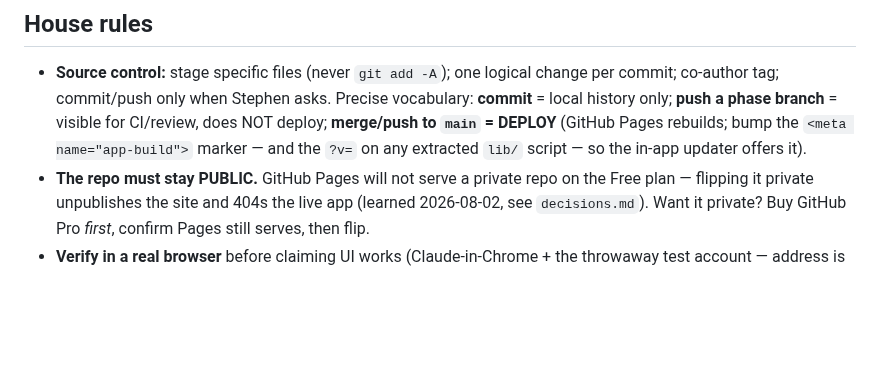
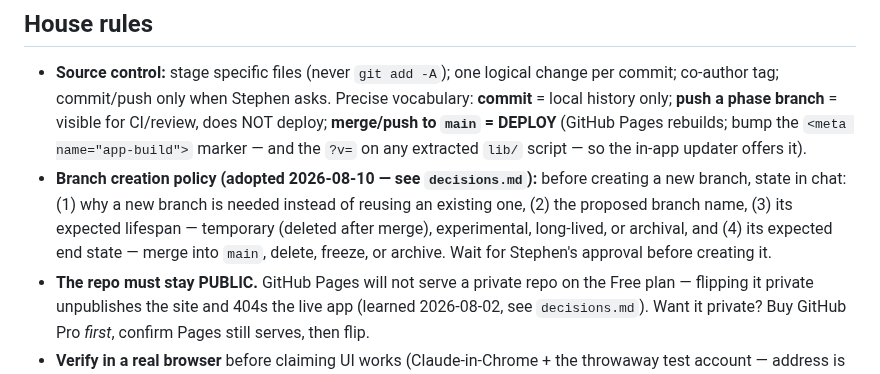
Before and after one commit to stephend7/plant-collector, a Markdown page: CLAUDE.md, the part around the change. GitHub-like rendering; blank space fills up the shorter version.

```diff
--- a/CLAUDE.md
+++ b/CLAUDE.md
@@ -38,6 +38,11 @@ Switch models in the model picker after the architecture plan is agreed and befo
   history only; **push a phase branch** = visible for CI/review, does NOT deploy;
   **merge/push to `main` = DEPLOY** (GitHub Pages rebuilds; bump the `<meta name="app-build">`
   marker — and the `?v=` on any extracted `lib/` script — so the in-app updater offers it).
+- **Branch creation policy (adopted 2026-08-10 — see `decisions.md`):** before creating a new
+  branch, state in chat: (1) why a new branch is needed instead of reusing an existing one,
+  (2) the proposed branch name, (3) its expected lifespan — temporary (deleted after merge),
+  experimental, long-lived, or archival, and (4) its expected end state — merge into `main`,
+  delete, freeze, or archive. Wait for Stephen's approval before creating it.
 - **The repo must stay PUBLIC.** GitHub Pages will not serve a private repo on the Free plan —
   flipping it private unpublishes the site and 404s the live app (learned 2026-08-02, see
   `decisions.md`). Want it private? Buy GitHub Pro *first*, confirm Pages still serves, then flip.
```
Also changed, not shown: decisions.md (+24 -0 lines).
